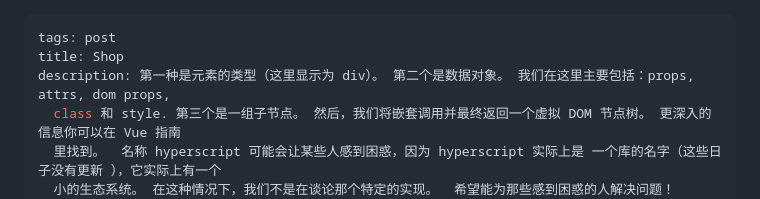
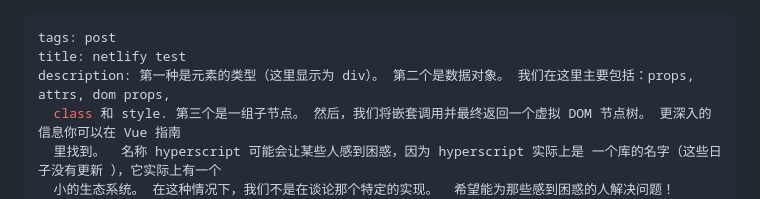
Before and after one commit to shunwman/mobiriseToNetlify, a Markdown page: src/blog/2023-02-12-my-first-article.md, the part around the change. GitHub-like rendering.

Commit message:
Update Blog “2023-02-12-my-first-article”

```diff
--- a/src/blog/2023-02-12-my-first-article.md
+++ b/src/blog/2023-02-12-my-first-article.md
@@ -1,6 +1,6 @@
 ---
 tags: post
-title: Shop
+title: netlify test
 description: 第一种是元素的类型（这里显示为 div）。 第二个是数据对象。 我们在这里主要包括：props, attrs, dom props,
   class 和 style. 第三个是一组子节点。 然后，我们将嵌套调用并最终返回一个虚拟 DOM 节点树。 更深入的信息你可以在 Vue 指南
   里找到。  名称 hyperscript 可能会让某些人感到困惑，因为 hyperscript 实际上是 一个库的名字（这些日子没有更新 ），它实际上有一个
```
